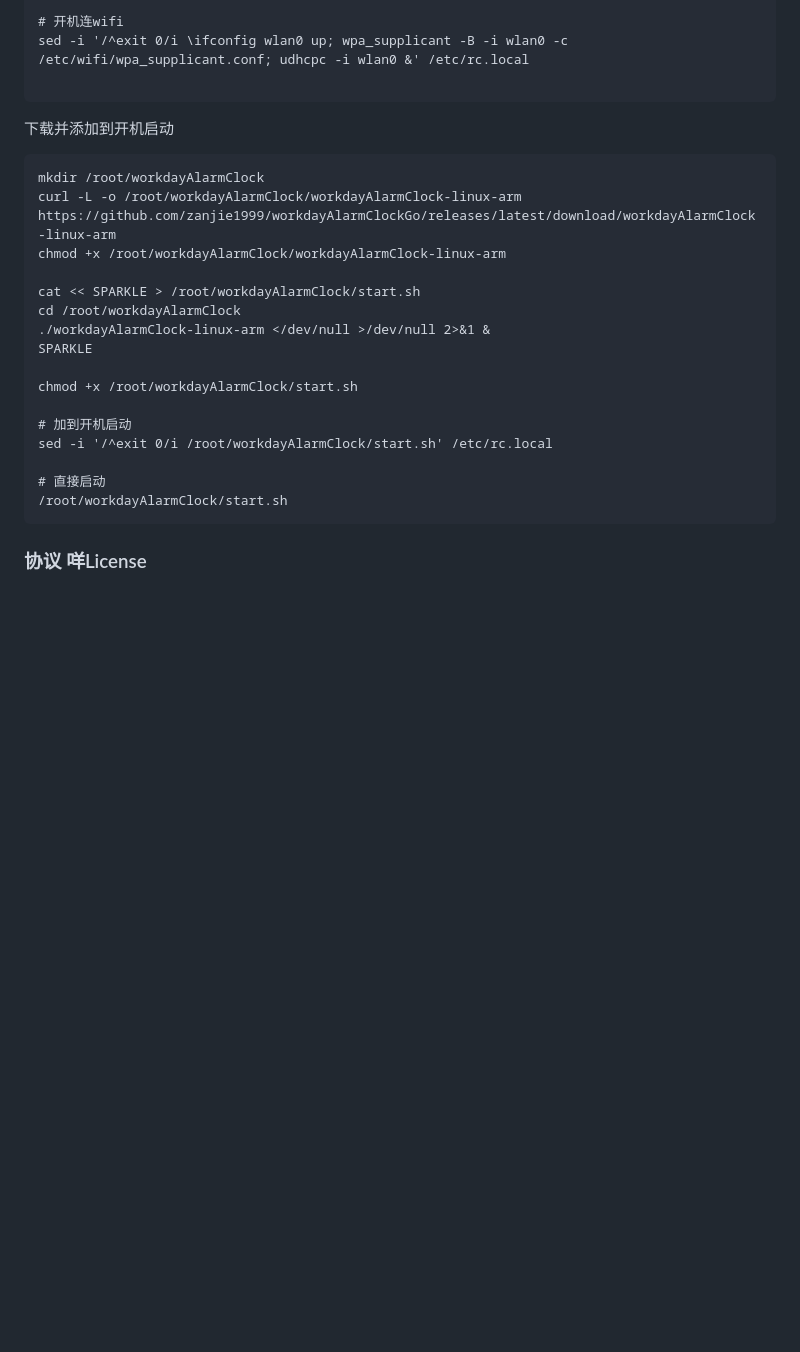
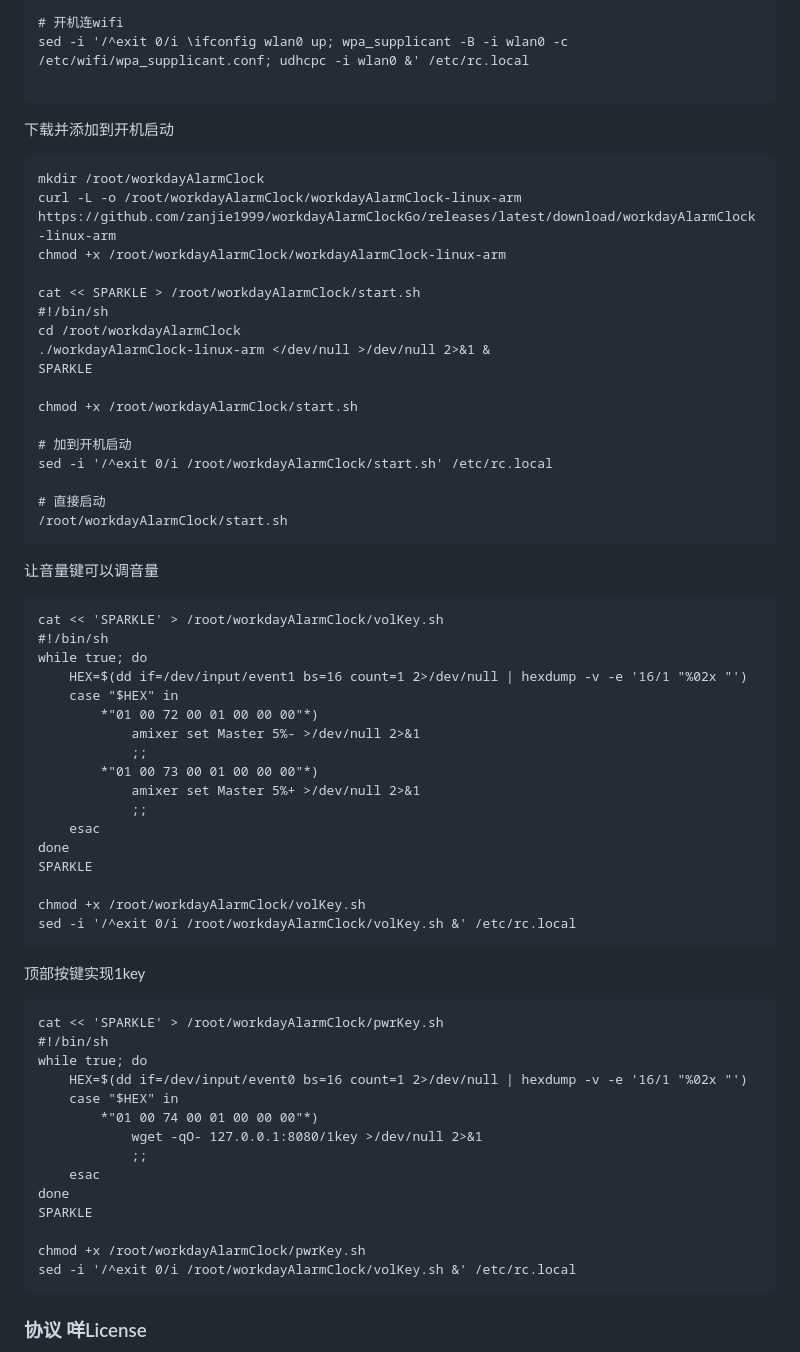
Before and after one commit to zanjie1999/workdayAlarmClockGo, a Markdown page: README.md, the part around the change. GitHub-like rendering; blank space fills up the shorter version.

Commit message:
AKU调音量

````diff
--- a/README.md
+++ b/README.md
@@ -189,6 +189,7 @@ SPARKLE
 sed -i '/^exit 0/i \ifconfig wlan0 up; wpa_supplicant -B -i wlan0 -c /etc/wifi/wpa_supplicant.conf; udhcpc -i wlan0 &' /etc/rc.local
 
 ```
+
 下载并添加到开机启动
 ```
 mkdir /root/workdayAlarmClock
@@ -196,6 +197,7 @@ curl -L -o /root/workdayAlarmClock/workdayAlarmClock-linux-arm https://github.co
 chmod +x /root/workdayAlarmClock/workdayAlarmClock-linux-arm
 
 cat << SPARKLE > /root/workdayAlarmClock/start.sh
+#!/bin/sh
 cd /root/workdayAlarmClock
 ./workdayAlarmClock-linux-arm </dev/null >/dev/null 2>&1 &
 SPARKLE
@@ -209,6 +211,45 @@ sed -i '/^exit 0/i /root/workdayAlarmClock/start.sh' /etc/rc.local
 /root/workdayAlarmClock/start.sh
 ```
 
+让音量键可以调音量
+```
+cat << 'SPARKLE' > /root/workdayAlarmClock/volKey.sh
+#!/bin/sh
+while true; do
+    HEX=$(dd if=/dev/input/event1 bs=16 count=1 2>/dev/null | hexdump -v -e '16/1 "%02x "')
+    case "$HEX" in
+        *"01 00 72 00 01 00 00 00"*)
+            amixer set Master 5%- >/dev/null 2>&1
+            ;;
+        *"01 00 73 00 01 00 00 00"*)
+            amixer set Master 5%+ >/dev/null 2>&1
+            ;;
+    esac
+done
+SPARKLE
+
+chmod +x /root/workdayAlarmClock/volKey.sh
+sed -i '/^exit 0/i /root/workdayAlarmClock/volKey.sh &' /etc/rc.local
+```
+
+顶部按键实现1key
+```
+cat << 'SPARKLE' > /root/workdayAlarmClock/pwrKey.sh
+#!/bin/sh
+while true; do
+    HEX=$(dd if=/dev/input/event0 bs=16 count=1 2>/dev/null | hexdump -v -e '16/1 "%02x "')
+    case "$HEX" in
+        *"01 00 74 00 01 00 00 00"*)
+            wget -qO- 127.0.0.1:8080/1key >/dev/null 2>&1
+            ;;
+    esac
+done
+SPARKLE
+
+chmod +x /root/workdayAlarmClock/pwrKey.sh
+sed -i '/^exit 0/i /root/workdayAlarmClock/volKey.sh &' /etc/rc.local
+```
+
 
 
 
````
